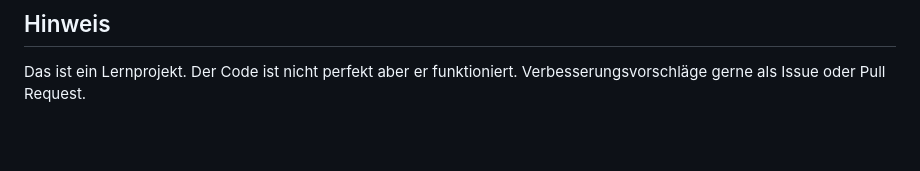
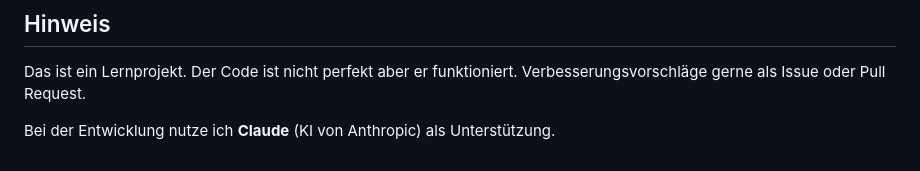
Before and after one commit to MikeSapphire/openinvoicemanager, a Markdown page: README.md, the part around the change. Drawn GitHub-style; blank space fills up the shorter version.

Commit message:
Update README.md to mention the use of Claude AI for development support

```diff
--- a/README.md
+++ b/README.md
@@ -134,3 +134,5 @@ MIT License – kann jeder benutzen
 ## Hinweis
 
 Das ist ein Lernprojekt. Der Code ist nicht perfekt aber er funktioniert. Verbesserungsvorschläge gerne als Issue oder Pull Request.
+
+Bei der Entwicklung nutze ich **Claude** (KI von Anthropic) als Unterstützung.
```
